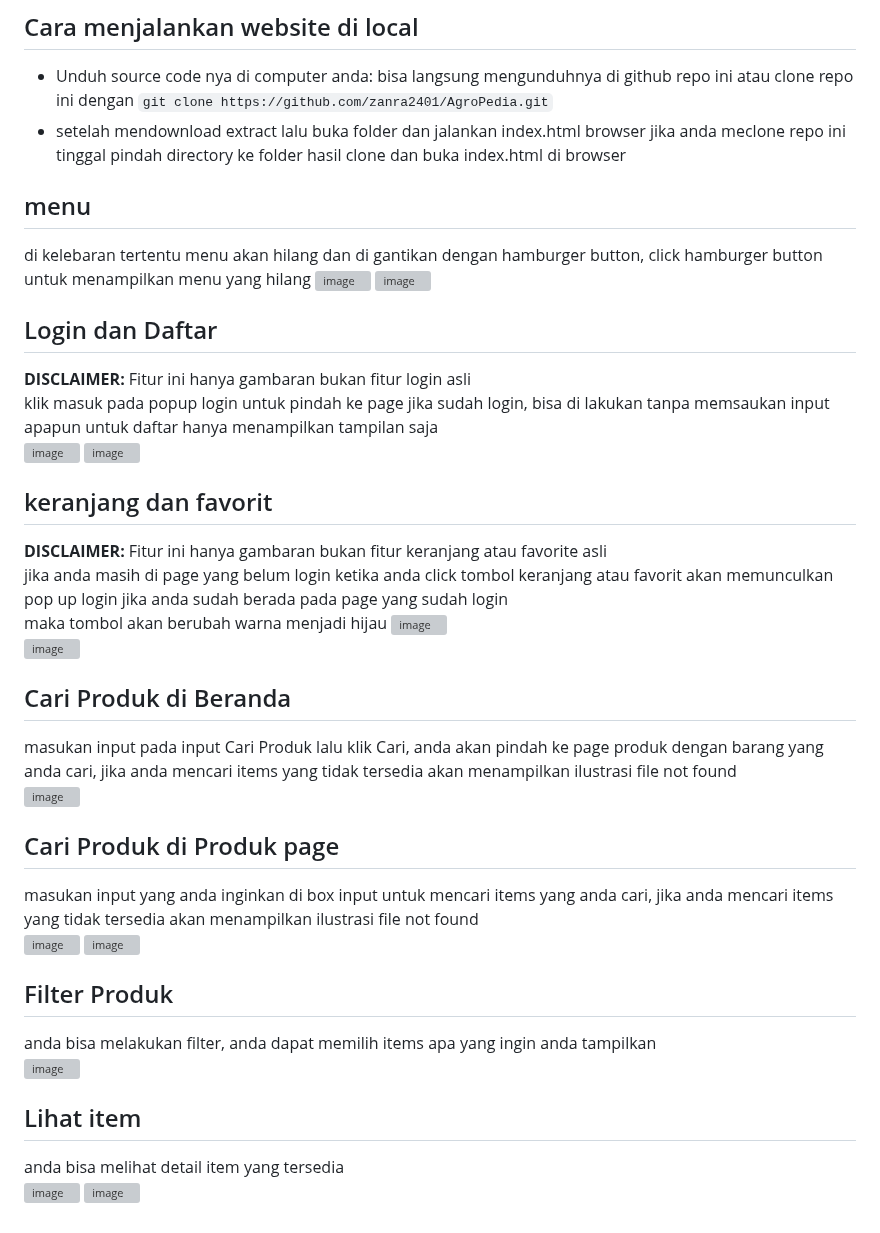
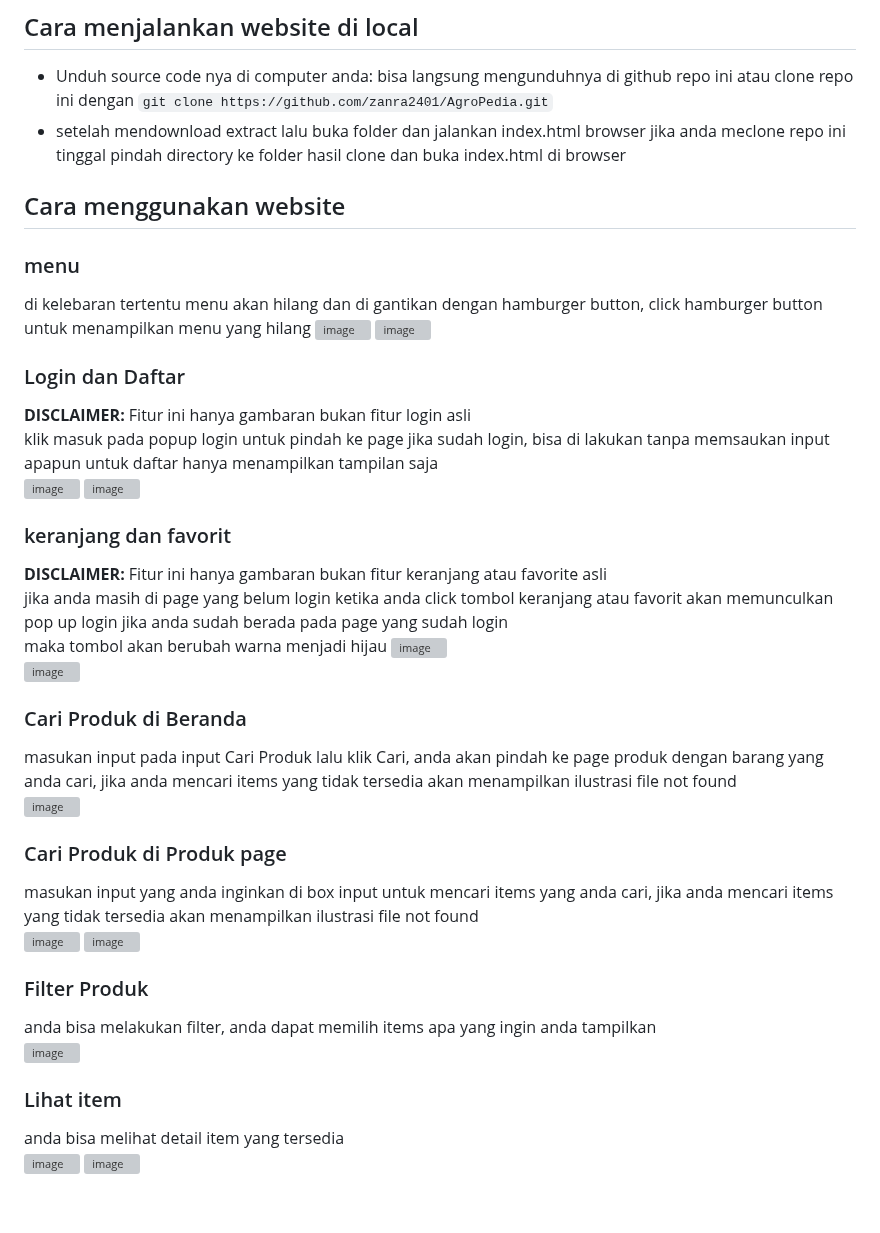
Before and after one commit to zanra2401/AgroPedia, a Markdown page: README.md, the part around the change. Rendered like a GitHub page; grey boxes are pictures that could not be loaded.

```diff
--- a/README.md
+++ b/README.md
@@ -4,14 +4,14 @@
 - Unduh source code nya di computer anda: bisa langsung mengunduhnya di github repo ini atau clone repo ini dengan `git clone https://github.com/zanra2401/AgroPedia.git`
 - setelah mendownload extract lalu buka folder dan jalankan index.html browser jika anda meclone repo ini tinggal pindah directory ke folder hasil clone dan buka index.html di browser
 
-
-## menu
+## Cara menggunakan website
+### menu
 di kelebaran tertentu menu akan hilang dan di gantikan dengan hamburger button, click hamburger button untuk menampilkan menu yang hilang
 <img width="512" alt="image" src="https://github.com/user-attachments/assets/1d689bfe-9e71-4f8f-8840-7b1fc2a1bdfa">
 <img width="417" alt="image" src="https://github.com/user-attachments/assets/c7a18f30-28e3-4955-8617-f2f6a7879367">
 
 
-## Login dan Daftar
+### Login dan Daftar
 **DISCLAIMER:** Fitur ini hanya gambaran bukan fitur login asli
 klik masuk pada popup login untuk pindah ke page jika sudah login, bisa di lakukan tanpa memsaukan input apapun
 untuk daftar hanya menampilkan tampilan saja
@@ -19,27 +19,27 @@ untuk daftar hanya menampilkan tampilan saja
 <img width="248" alt="image" src="https://github.com/user-attachments/assets/08db2734-efb3-4369-906d-702e4caf1e1f">
 
 
-## keranjang dan favorit
+### keranjang dan favorit
 **DISCLAIMER:** Fitur ini hanya gambaran bukan fitur keranjang atau favorite asli
 jika anda masih di page yang belum login ketika anda click tombol keranjang atau favorit akan memunculkan pop up login jika anda sudah berada pada page yang sudah login
 maka tombol akan berubah warna menjadi hijau
 <img width="826" alt="image" src="https://github.com/user-attachments/assets/2de224df-8174-4a98-a72e-952a1a5dc279">
 <img width="956" alt="image" src="https://github.com/user-attachments/assets/b4b52a06-5cc0-4715-a021-3ab636b46d58">
 
-## Cari Produk di Beranda
+### Cari Produk di Beranda
 masukan input pada input Cari Produk lalu klik Cari, anda akan pindah ke page produk dengan barang yang anda cari, jika anda mencari items yang tidak tersedia akan menampilkan ilustrasi file not found
 <img width="947" alt="image" src="https://github.com/user-attachments/assets/c80329d4-d49f-4481-adfa-8fdc0bb08ffd">
 
-## Cari Produk di Produk page
+### Cari Produk di Produk page
 masukan input yang anda inginkan di box input untuk mencari items yang anda cari, jika anda mencari items yang tidak tersedia akan menampilkan ilustrasi file not found
 <img width="940" alt="image" src="https://github.com/user-attachments/assets/37aa84bf-2a5a-468b-bfc4-42508cacbae3">
 <img width="920" alt="image" src="https://github.com/user-attachments/assets/1ccc58a8-8ac9-4d7d-a4ea-359ba9e80461">
 
-## Filter Produk
+### Filter Produk
 anda bisa melakukan filter, anda dapat memilih items apa yang ingin anda tampilkan
 <img width="937" alt="image" src="https://github.com/user-attachments/assets/4dec8316-023f-4b4e-b4b2-1d87fa488203">
 
-## Lihat item
+### Lihat item
 anda bisa melihat detail item yang tersedia
 <img width="958" alt="image" src="https://github.com/user-attachments/assets/4a4a2dd8-3923-42f7-a52a-096233b0eb87">
 <img width="959" alt="image" src="https://github.com/user-attachments/assets/e301d089-c3c4-48d2-8ca4-9811e0c6051f">
```
